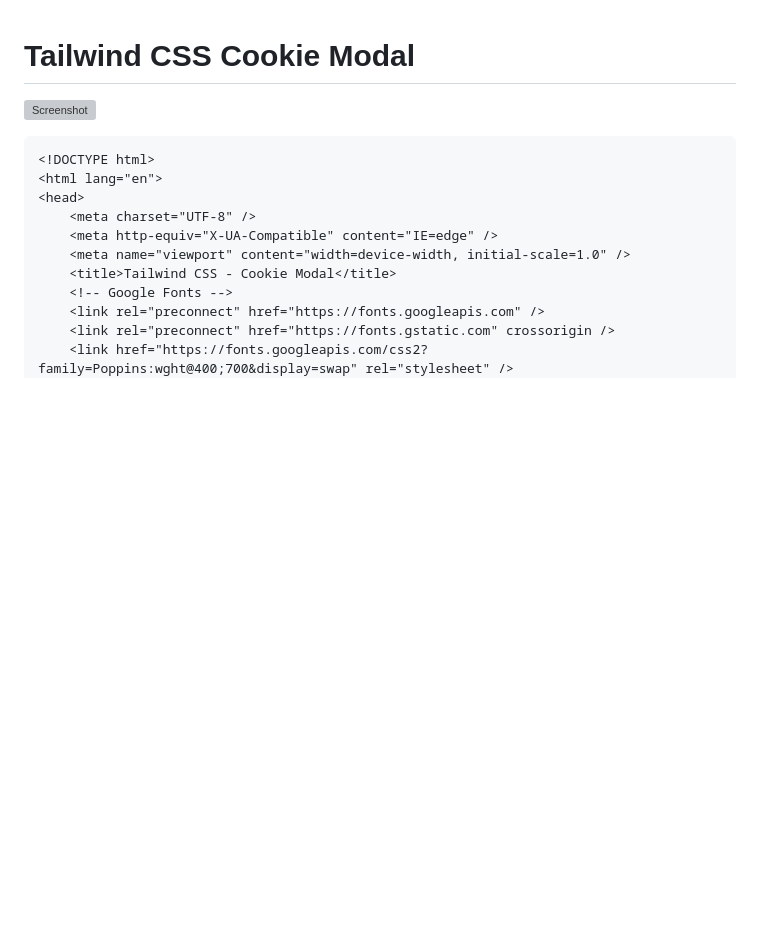
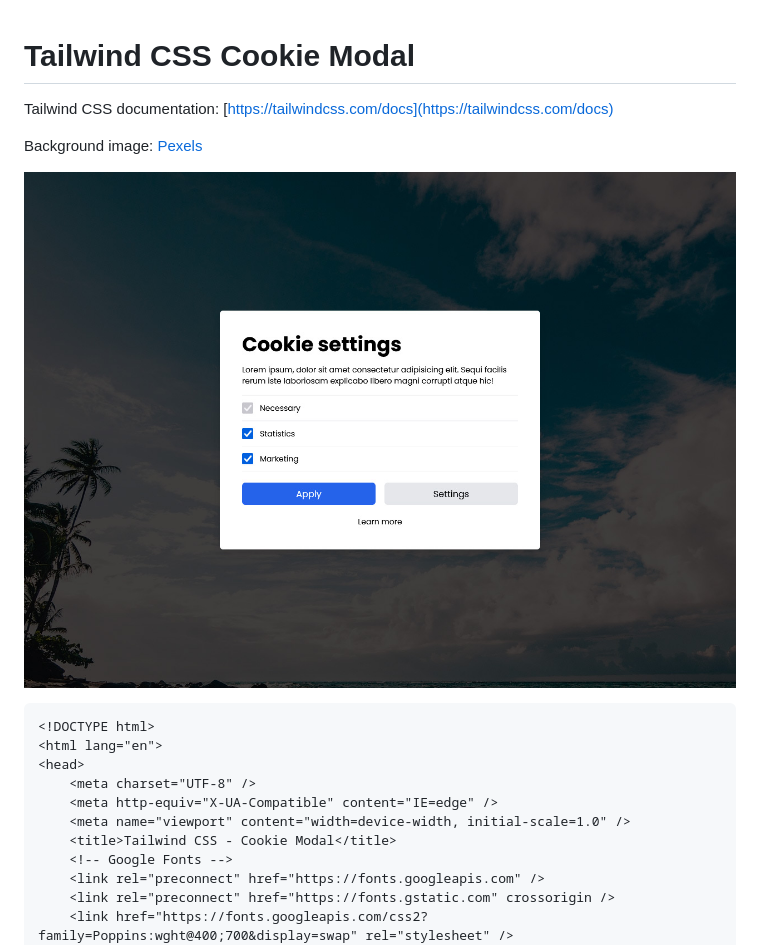
Before and after one commit to summan82/tailwind-cookie-modal, a Markdown page: README.md, the part around the change. GitHub-like rendering; pictures changed too: images/screenshot.jpg (added); blank space fills up the shorter version; grey boxes are pictures that could not be loaded.

Commit message:
Change image

```diff
--- a/README.md
+++ b/README.md
@@ -1,6 +1,10 @@
 # Tailwind CSS Cookie Modal
 
-![Screenshot](./images/screenshot.png)
+Tailwind CSS documentation: [https://tailwindcss.com/docs](https://tailwindcss.com/docs)
+
+Background image: [Pexels](https://www.pexels.com/hu-hu/foto/tenger-termeszet-eg-strand-994605/)
+
+![Screenshot](./images/screenshot.jpg)
 
     <!DOCTYPE html>
     <html lang="en">
```
Also changed, not shown: images/pexels-fabian-wiktor-994605.jpg, 1 other file.
